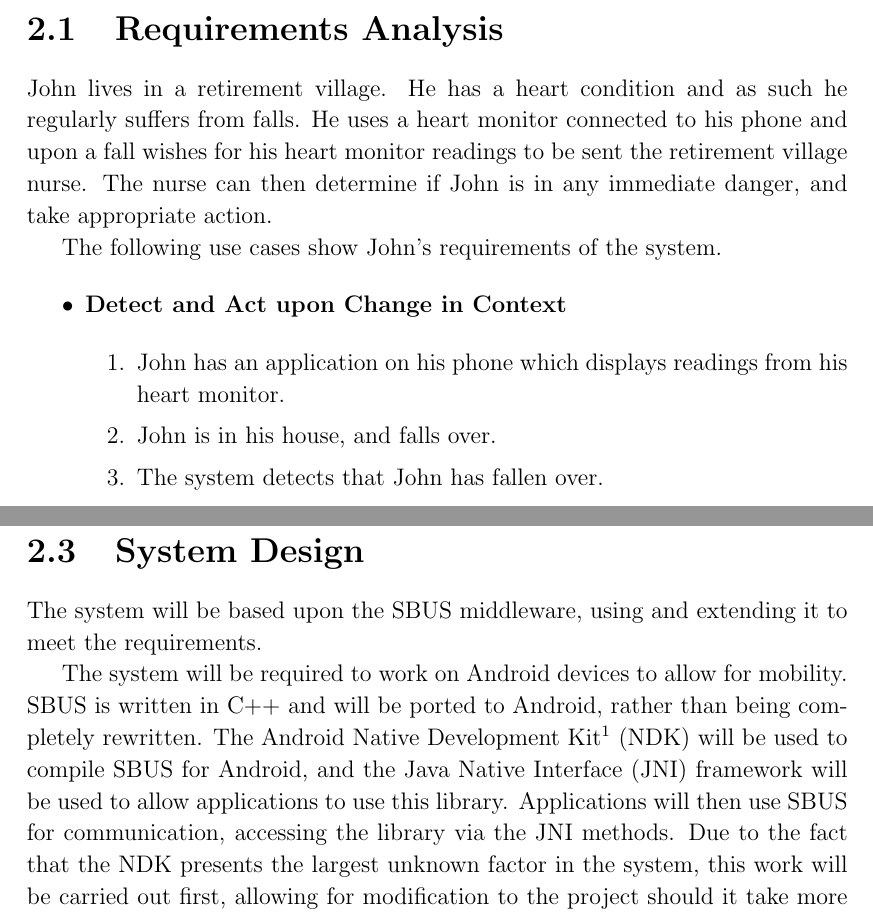
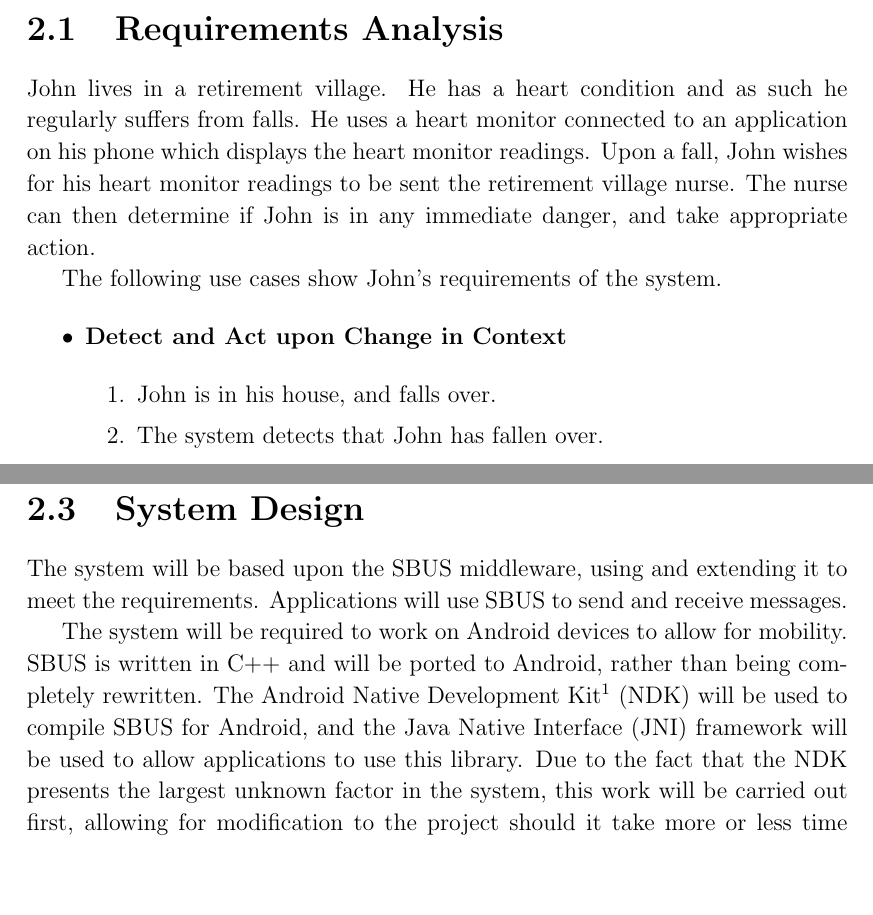
Before and after one commit to tomcsmith1990/sbus-android, a LaTeX thesis (SBUS-Android/diss/diss.tex): two parts of pages 13 and 15 of 47, joined at a grey line, cut so that both start at the same text, the shorter picture padded with empty space. Compiled offline with pdfLaTeX.

Commit message:
Diss: tiny rewording

```diff
--- a/SBUS-Android/diss/diss.tex
+++ b/SBUS-Android/diss/diss.tex
@@ -232,7 +232,7 @@ Finally, it describes how the system will be implemented to meet these requireme
 \section{Requirements Analysis}
 
 % use cases
-John lives in a retirement village. He has a heart condition and as such he regularly suffers from falls. He uses a heart monitor connected to his phone and upon a fall wishes for his heart monitor readings to be sent the retirement village nurse. The nurse can then determine if John is in any immediate danger, and take appropriate action.
+John lives in a retirement village. He has a heart condition and as such he regularly suffers from falls. He uses a heart monitor connected to an application on his phone which displays the heart monitor readings. Upon a fall, John wishes for his heart monitor readings to be sent the retirement village nurse. The nurse can then determine if John is in any immediate danger, and take appropriate action.
 
 The following use cases show John's requirements of the system.
 
@@ -241,8 +241,6 @@ The following use cases show John's requirements of the system.
 \item {\bf Detect and Act upon Change in Context}
 
 \begin{enumerate}
-
-\item John has an application on his phone which displays readings from his heart monitor.
 
 \item John is in his house, and falls over.
 
@@ -311,12 +309,12 @@ The RDC will return IP addresses of matching components, allowing a direct conne
 \section{System Design}
 
 The system will be based upon the SBUS middleware, using and extending it to meet the requirements.
+Applications will use SBUS to send and receive messages.
 
 % Android NDK
 The system will be required to work on Android devices to allow for mobility.
 SBUS is written in C++ and will be ported to Android, rather than being completely rewritten.
 The Android Native Development Kit\footnote{http://developer.android.com/tools/sdk/ndk/index.html} (NDK) will be used to compile SBUS for Android, and the Java Native Interface (JNI) framework will be used to allow applications to use this library.
-Applications will then use SBUS for communication, accessing the library via the JNI methods.
 Due to the fact that the NDK presents the largest unknown factor in the system, this work will be carried out first, allowing for modification to the project should it take more or less time than expected.
 
 % How applications will find data sources relevant to them (constraints in terms of schema)
```
